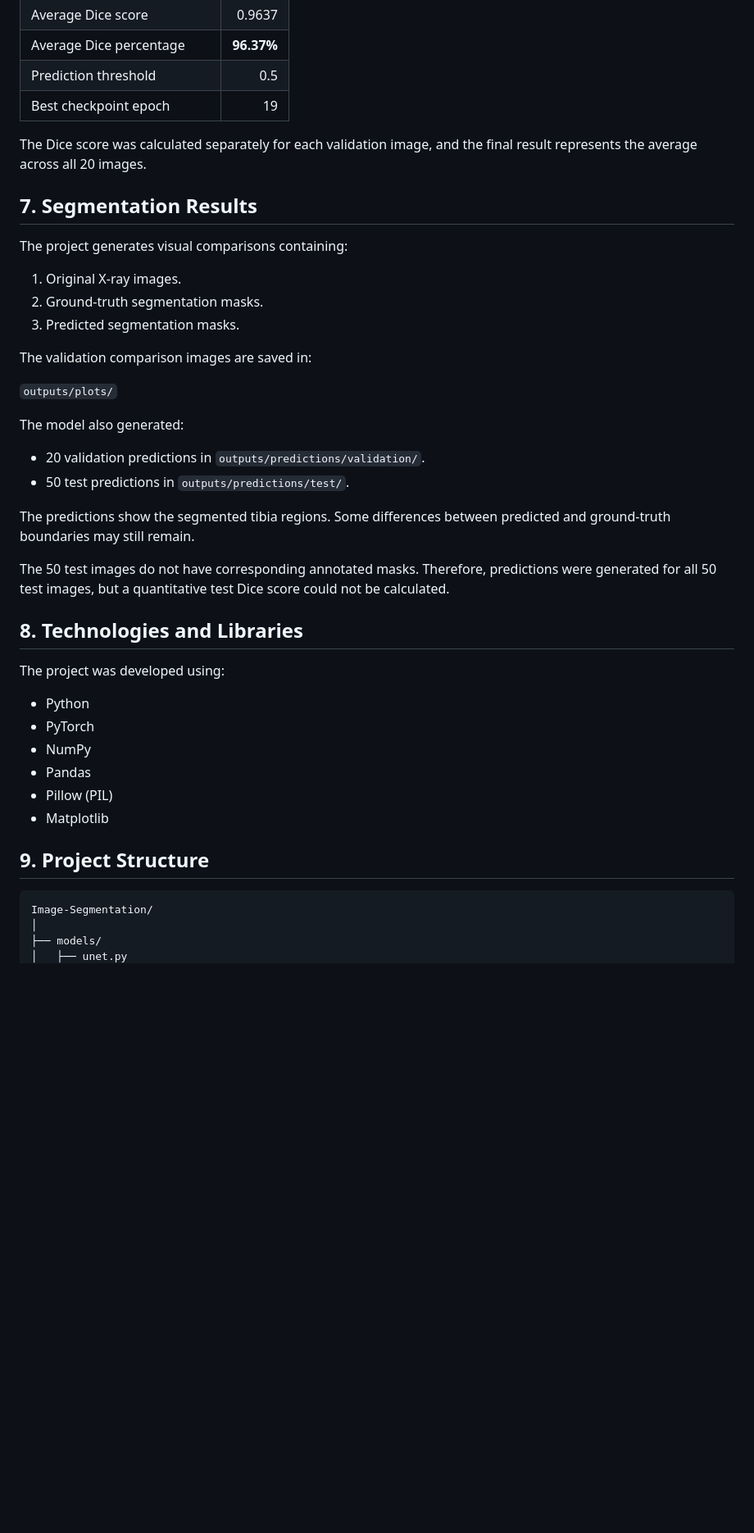
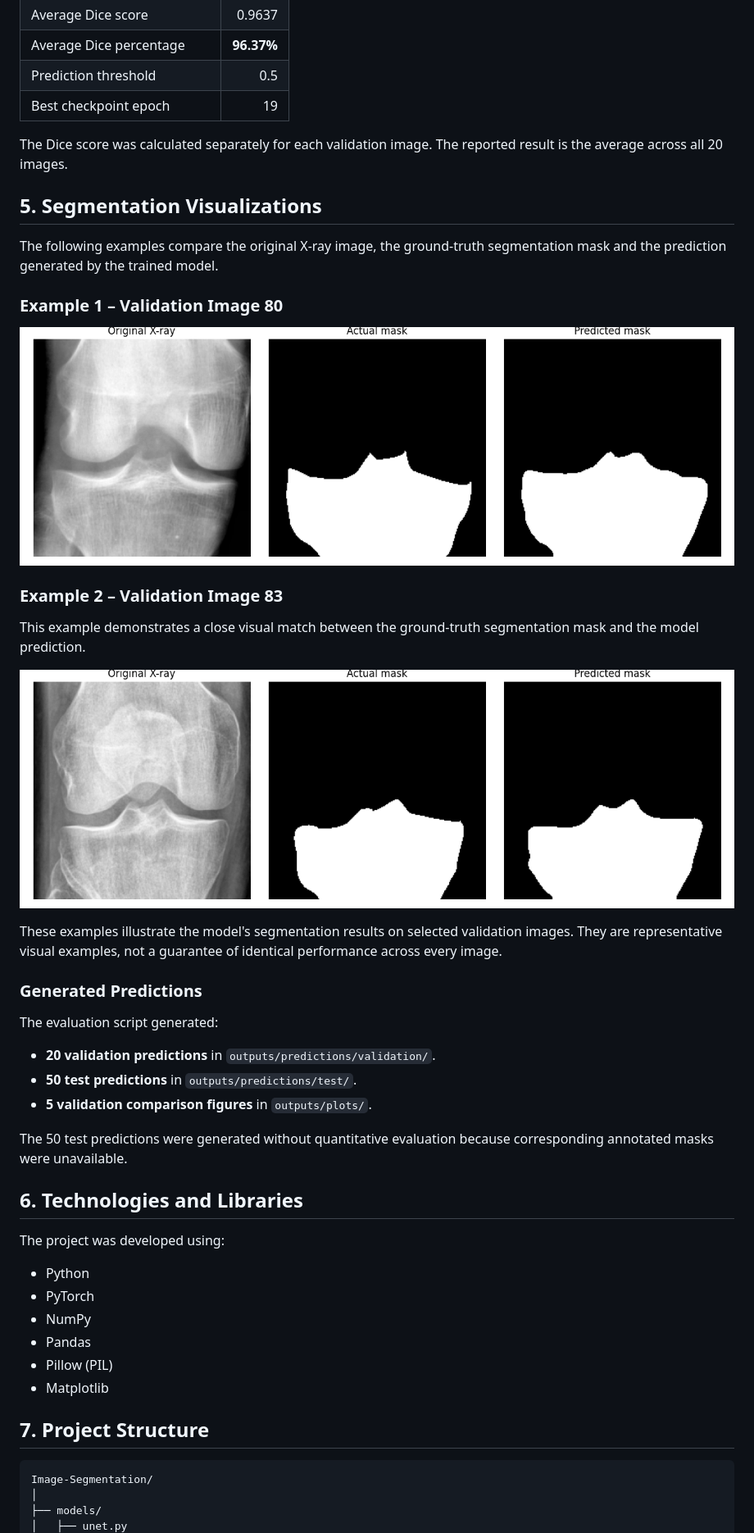
Before and after one commit to puja0711/tibia-xray-image-segmentation, a Markdown page: README.md, the part around one of its changes. Shown at 82% size. Rendered like a GitHub page; pictures changed too: figures/tibia_segmentation_example.png (added), figures/tibia_segmentation_example_2.png (added); blank space fills up the shorter version.

Commit message:
Add segmentation visualizations and improve README

````diff
--- a/README.md
+++ b/README.md
@@ -108,30 +117,35 @@ The evaluation produced the following result:
 | Prediction threshold | 0.5 |
 | Best checkpoint epoch | 19 |
 
-The Dice score was calculated separately for each validation image, and the final result represents the average across all 20 images.
+The Dice score was calculated separately for each validation image. The reported result is the average across all 20 images.
 
-## 7. Segmentation Results
+## 5. Segmentation Visualizations
 
-The project generates visual comparisons containing:
+The following examples compare the original X-ray image, the ground-truth segmentation mask and the prediction generated by the trained model.
 
-1. Original X-ray images.
-2. Ground-truth segmentation masks.
-3. Predicted segmentation masks.
+### Example 1 – Validation Image 80
 
-The validation comparison images are saved in:
+![Tibia segmentation example 1](figures/tibia_segmentation_example.png)
 
-`outputs/plots/`
+### Example 2 – Validation Image 83
 
-The model also generated:
+This example demonstrates a close visual match between the ground-truth segmentation mask and the model prediction.
 
-- 20 validation predictions in `outputs/predictions/validation/`.
-- 50 test predictions in `outputs/predictions/test/`.
+![Tibia segmentation example 2](figures/tibia_segmentation_example_2.png)
 
-The predictions show the segmented tibia regions. Some differences between predicted and ground-truth boundaries may still remain.
+These examples illustrate the model's segmentation results on selected validation images. They are representative visual examples, not a guarantee of identical performance across every image.
 
-The 50 test images do not have corresponding annotated masks. Therefore, predictions were generated for all 50 test images, but a quantitative test Dice score could not be calculated.
+### Generated Predictions
 
-## 8. Technologies and Libraries
+The evaluation script generated:
+
+- **20 validation predictions** in `outputs/predictions/validation/`.
+- **50 test predictions** in `outputs/predictions/test/`.
+- **5 validation comparison figures** in `outputs/plots/`.
+
+The 50 test predictions were generated without quantitative evaluation because corresponding annotated masks were unavailable.
+
+## 6. Technologies and Libraries
 
 The project was developed using:
 
@@ -142,7 +156,7 @@ The project was developed using:
 - Pillow (PIL)
 - Matplotlib
 
-## 9. Project Structure
+## 7. Project Structure
 
 ```text
 Image-Segmentation/
````
Also changed, not shown: other parts of README.md (+88 -68 lines).
